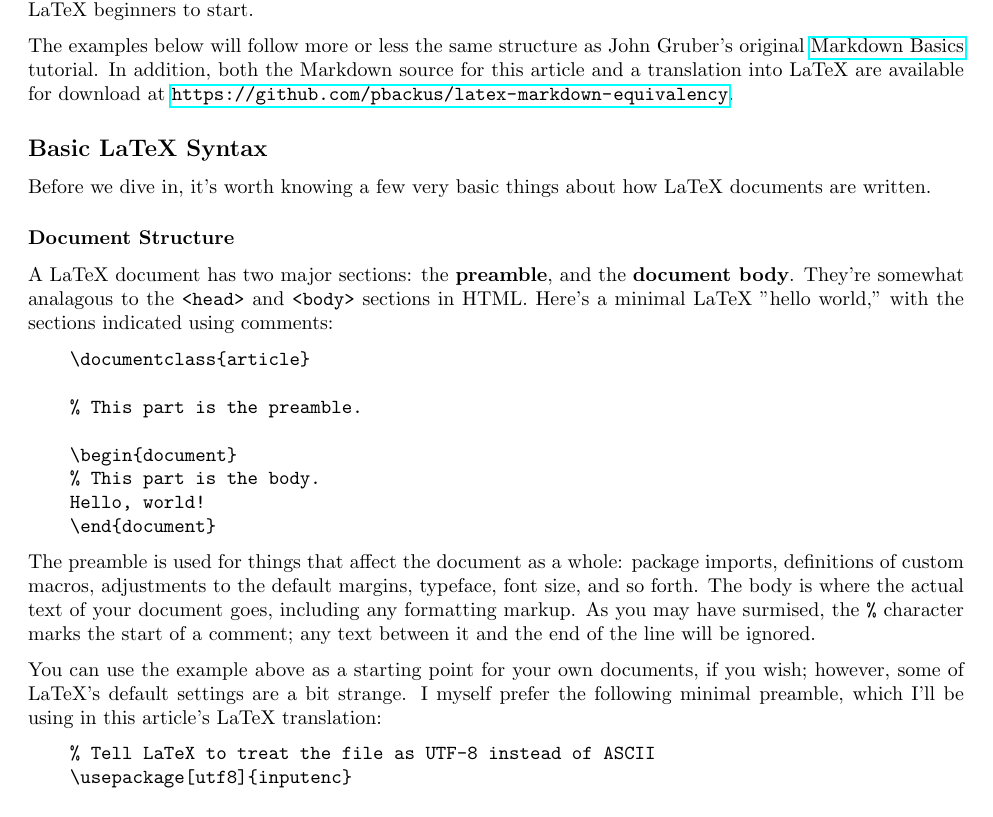
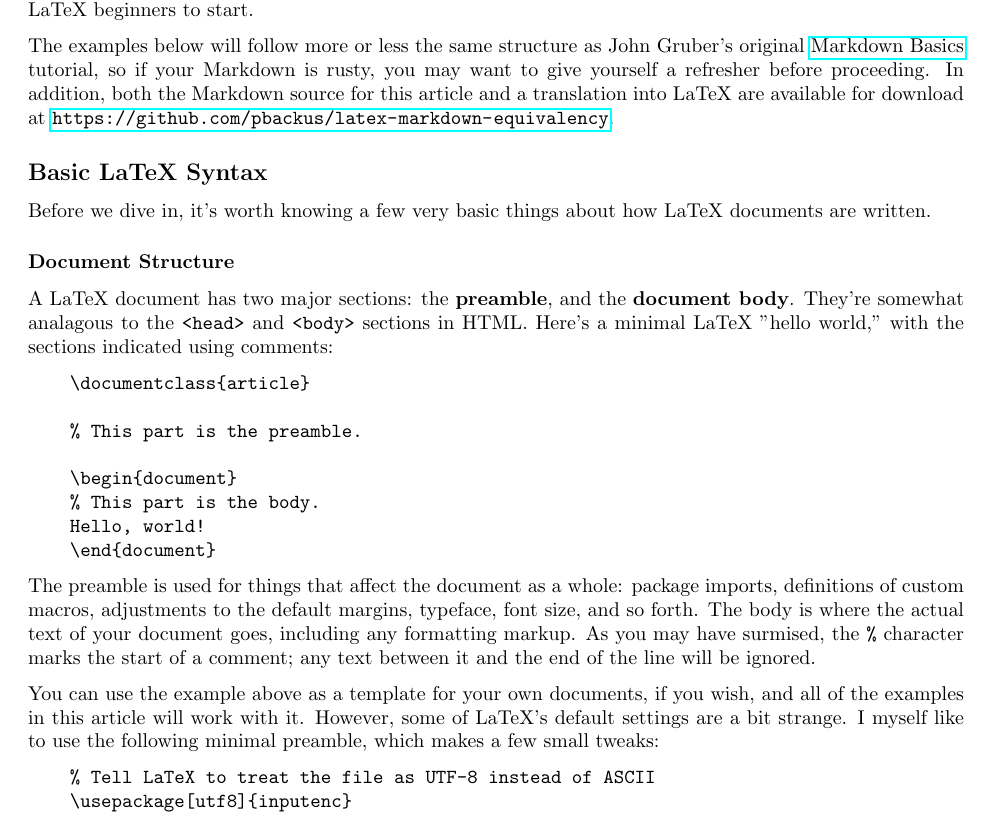
Before and after one commit to pbackus/latex-markdown-equivalency, a LaTeX document (latex-markdown-equivalency.tex): part of page 1 of 6, cut so that both start at the same text. Compiled offline with pdfLaTeX.

Commit message:
Make some assumptions more explicit

```diff
--- a/latex-markdown-equivalency.tex
+++ b/latex-markdown-equivalency.tex
@@ -27,8 +27,9 @@ good place for LaTeX beginners to start.
 
 The examples below will follow more or less the same structure as John Gruber's
 original \href{https://daringfireball.net/projects/markdown/basics}{Markdown
-Basics} tutorial. In addition, both the Markdown source for this article and a
-translation into LaTeX are available for download at
+Basics} tutorial, so if your Markdown is rusty, you may want to give yourself a
+refresher before proceeding. In addition, both the Markdown source for this
+article and a translation into LaTeX are available for download at
 \url{https://github.com/pbackus/latex-markdown-equivalency}.
 
 \subsection*{Basic LaTeX Syntax}
@@ -61,10 +62,10 @@ document goes, including any formatting markup. As you may have surmised, the
 \verb`%` character marks the start of a comment; any text between it and the
 end of the line will be ignored.
 
-You can use the example above as a starting point for your own documents, if
-you wish; however, some of LaTeX's default settings are a bit strange. I myself
-prefer the following minimal preamble, which I'll be using in this article's
-LaTeX translation:
+You can use the example above as a template for your own documents, if you
+wish, and all of the examples in this article will work with it. However, some
+of LaTeX's default settings are a bit strange. I myself like to use the
+following minimal preamble, which makes a few small tweaks:
 
 \begin{verbatim}
     % Tell LaTeX to treat the file as UTF-8 instead of ASCII
```
Also changed, not shown: latex-markdown-equivalency.md (+7 -6 lines).
